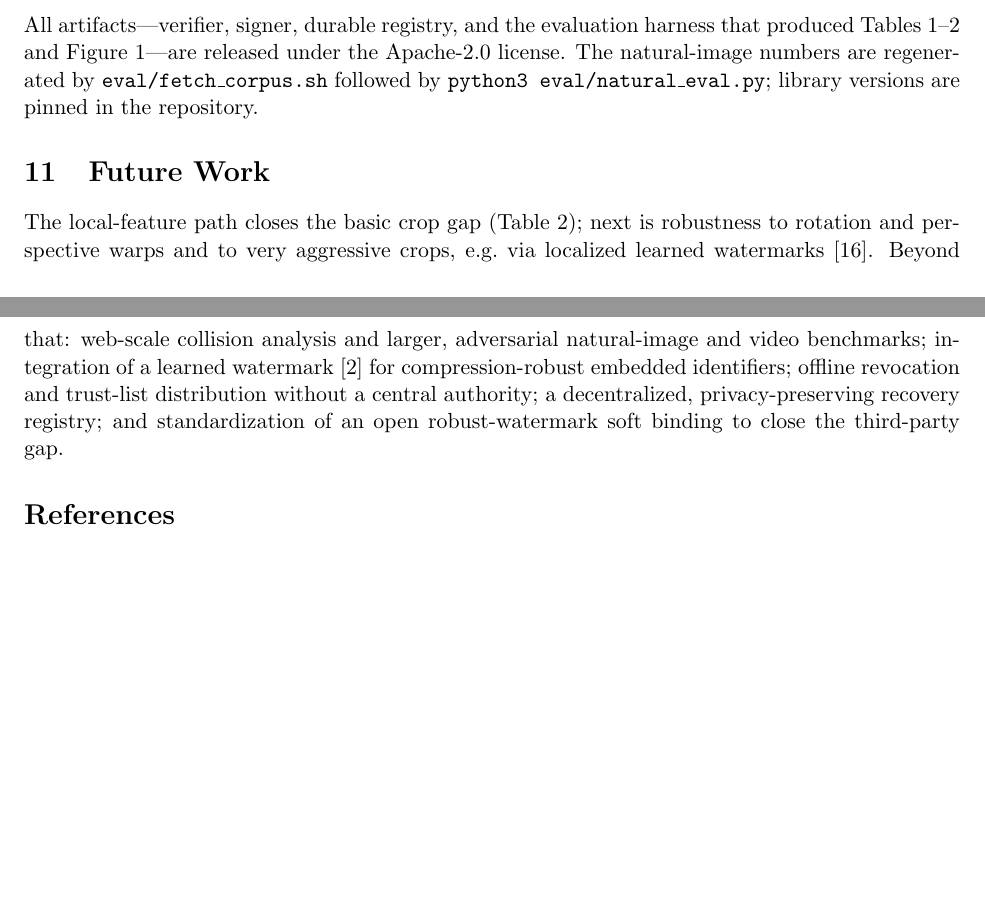
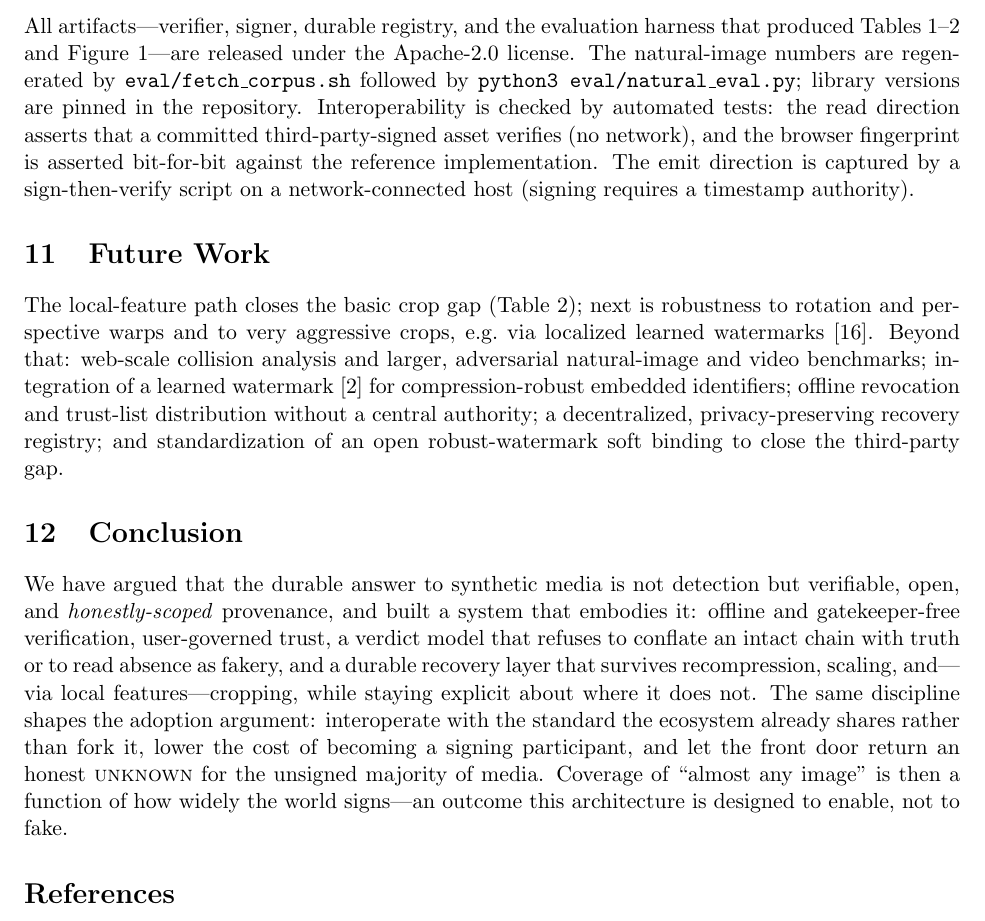
Before and after one commit to abuXsarkar/MOAOSS, a LaTeX paper (docs/paper/main.tex): two parts of pages 7 and 8 of 9 before the commit and part of page 8 of 9 after it, the two joined at a grey line, cut so that both start at the same text, the shorter picture padded with empty space. Compiled offline with pdfLaTeX.

Commit message:
paper: finalize to submission-ready (Conclusion, conformance, abstract)
- add a Conclusion section
- abstract now states the open participation model + read-side interop
  evidence
- Reproducibility documents the interoperability tests (read-side asserted
  with no network; browser fingerprint asserted bit-for-bit; emit-side via
  the sign-then-verify capture script)
Recompiled: 9 pages, 12 sections, no undefined refs/cites. PDF recompiled.

```diff
--- a/docs/paper/main.tex
+++ b/docs/paper/main.tex
@@ -341,7 +345,10 @@ All artifacts---verifier, signer, durable registry, and the evaluation harness t
 Tables~\ref{tab:n1}--\ref{tab:n3} and Figure~\ref{fig:natroc}---are released under the
 Apache-2.0 license. The natural-image numbers are regenerated by \texttt{eval/fetch\_corpus.sh}
 followed by \texttt{python3 eval/natural\_eval.py}; library versions are pinned in the
-repository.
+repository. Interoperability is checked by automated tests: the read direction asserts that a
+committed third-party-signed asset verifies (no network), and the browser fingerprint is
+asserted bit-for-bit against the reference implementation. The emit direction is captured by a
+sign-then-verify script on a network-connected host (signing requires a timestamp authority).
 
 \section{Future Work}\label{sec:future}
 The local-feature path closes the basic crop gap (Table~\ref{tab:n3}); next is robustness to
@@ -353,6 +360,18 @@ revocation and trust-list distribution without a central authority; a decentrali
 privacy-preserving recovery registry; and standardization of an open robust-watermark soft
 binding to close the third-party gap.
 
+\section{Conclusion}
+We have argued that the durable answer to synthetic media is not detection but verifiable,
+open, and \emph{honestly-scoped} provenance, and built a system that embodies it: offline and
+gatekeeper-free verification, user-governed trust, a verdict model that refuses to conflate an
+intact chain with truth or to read absence as fakery, and a durable recovery layer that
+survives recompression, scaling, and---via local features---cropping, while staying explicit
+about where it does not. The same discipline shapes the adoption argument: interoperate with
+the standard the ecosystem already shares rather than fork it, lower the cost of becoming a
+signing participant, and let the front door return an honest \state{unknown} for the unsigned
+majority of media. Coverage of ``almost any image'' is then a function of how widely the world
+signs---an outcome this architecture is designed to enable, not to fake.
+
 \bibliographystyle{plainnat}
 \bibliography{references}
 
```
Also changed, not shown: docs/paper/main.pdf, docs/paper/main.tex (6 more changed lines).
